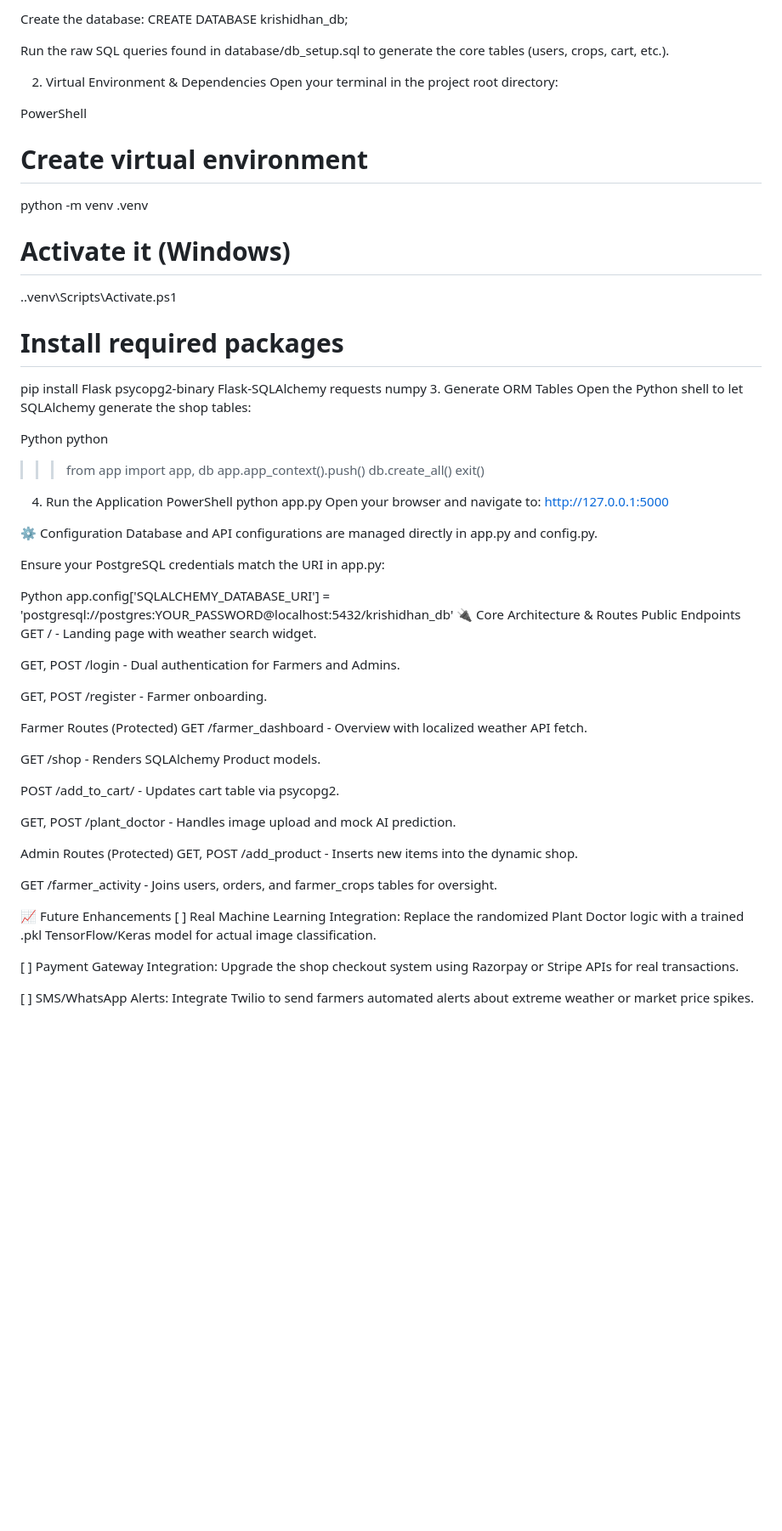
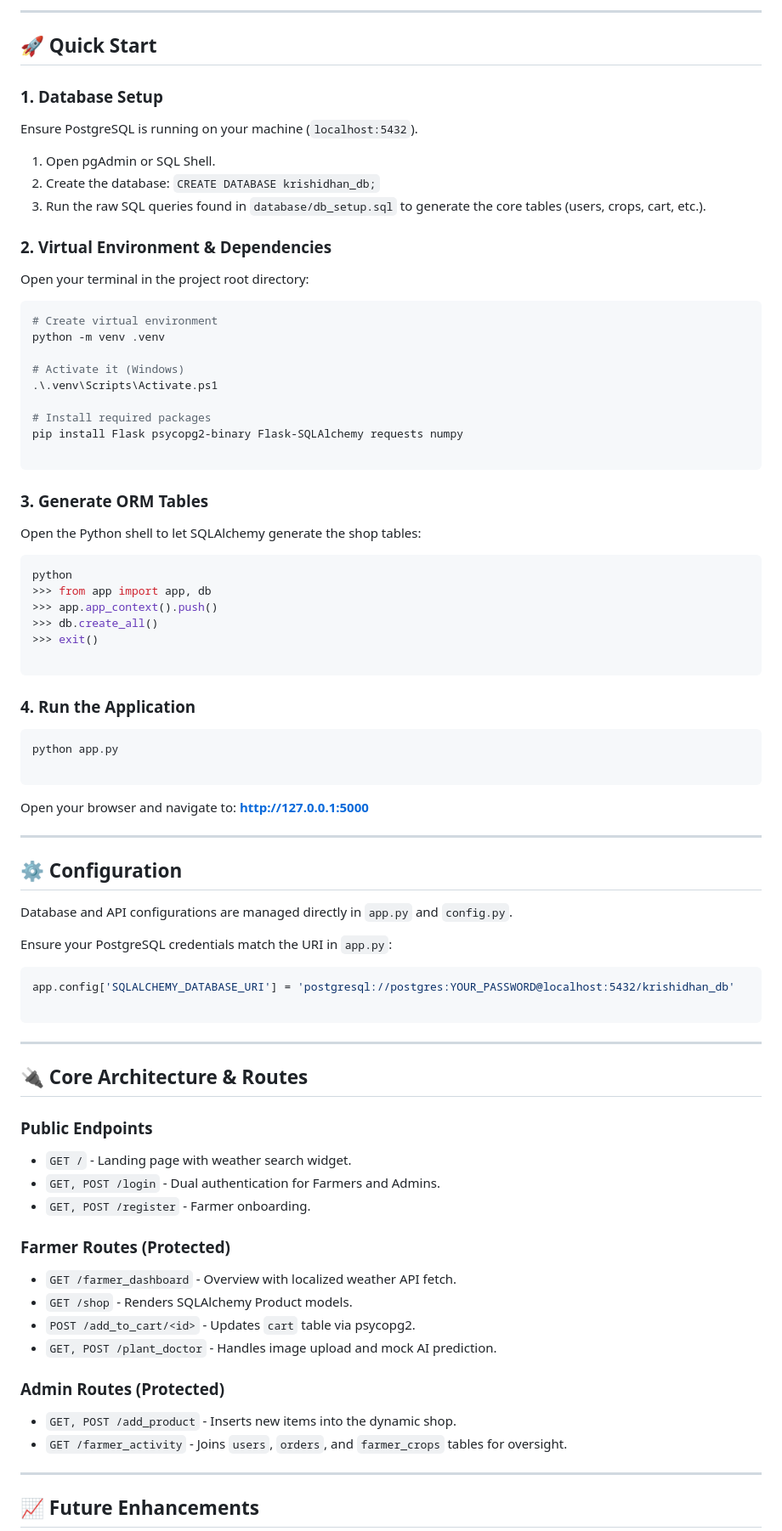
Before and after one commit to pawarindrajeet/KrishiDhan, a Markdown page: README.md, the part around one of its changes. Shown at 85% size. Drawn GitHub-style; blank space fills up the shorter version.

````diff
--- a/README.md
+++ b/README.md
@@ -107,12 +101,21 @@ Open pgAdmin or SQL Shell.
 
-Create the database: CREATE DATABASE krishidhan_db;
+---
 
-Run the raw SQL queries found in database/db_setup.sql to generate the core tables (users, crops, cart, etc.).
+## 🚀 Quick Start
 
-2. Virtual Environment & Dependencies
+### 1. Database Setup
+
+Ensure PostgreSQL is running on your machine (`localhost:5432`).
+
+1. Open pgAdmin or SQL Shell.
+2. Create the database: `CREATE DATABASE krishidhan_db;`
+3. Run the raw SQL queries found in `database/db_setup.sql` to generate the core tables (users, crops, cart, etc.).
+
+### 2. Virtual Environment & Dependencies
+
 Open your terminal in the project root directory:
 
-PowerShell
+```powershell
 # Create virtual environment
 python -m venv .venv
 
@@ -121,53 +124,67 @@ python -m venv .venv
 
 # Install required packages
 pip install Flask psycopg2-binary Flask-SQLAlchemy requests numpy
-3. Generate ORM Tables
+
+```
+
+### 3. Generate ORM Tables
+
 Open the Python shell to let SQLAlchemy generate the shop tables:
 
-Python
+```python
 python
 >>> from app import app, db
 >>> app.app_context().push()
 >>> db.create_all()
 >>> exit()
-4. Run the Application
-PowerShell
+
+```
+
+### 4. Run the Application
+
+```powershell
 python app.py
-Open your browser and navigate to: http://127.0.0.1:5000
 
-⚙️ Configuration
-Database and API configurations are managed directly in app.py and config.py.
+```
 
-Ensure your PostgreSQL credentials match the URI in app.py:
+Open your browser and navigate to: **[http://127.0.0.1:5000](http://127.0.0.1:5000)**
 
-Python
+---
+
+## ⚙️ Configuration
+
+Database and API configurations are managed directly in `app.py` and `config.py`.
+
+Ensure your PostgreSQL credentials match the URI in `app.py`:
+
+```python
 app.config['SQLALCHEMY_DATABASE_URI'] = 'postgresql://postgres:YOUR_PASSWORD@localhost:5432/krishidhan_db'
-🔌 Core Architecture & Routes
-Public Endpoints
-GET / - Landing page with weather search widget.
 
-GET, POST /login - Dual authentication for Farmers and Admins.
+```
 
-GET, POST /register - Farmer onboarding.
+---
 
-Farmer Routes (Protected)
-GET /farmer_dashboard - Overview with localized weather API fetch.
+## 🔌 Core Architecture & Routes
 
-GET /shop - Renders SQLAlchemy Product models.
+### Public Endpoints
 
-POST /add_to_cart/<id> - Updates cart table via psycopg2.
+* `GET /` - Landing page with weather search widget.
+* `GET, POST /login` - Dual authentication for Farmers and Admins.
+* `GET, POST /register` - Farmer onboarding.
 
-GET, POST /plant_doctor - Handles image upload and mock AI prediction.
+### Farmer Routes (Protected)
 
-Admin Routes (Protected)
-GET, POST /add_product - Inserts new items into the dynamic shop.
+* `GET /farmer_dashboard` - Overview with localized weather API fetch.
+* `GET /shop` - Renders SQLAlchemy Product models.
+* `POST /add_to_cart/<id>` - Updates `cart` table via psycopg2.
+* `GET, POST /plant_doctor` - Handles image upload and mock AI prediction.
 
-GET /farmer_activity - Joins users, orders, and farmer_crops tables for oversight.
+### Admin Routes (Protected)
 
-📈 Future Enhancements
-[ ] Real Machine Learning Integration: Replace the randomized Plant Doctor logic with a trained .pkl TensorFlow/Keras model for actual image classification.
+* `GET, POST /add_product` - Inserts new items into the dynamic shop.
+* `GET /farmer_activity` - Joins `users`, `orders`, and `farmer_crops` tables for oversight.
 
-[ ] Payment Gateway Integration: Upgrade the shop checkout system using Razorpay or Stripe APIs for real transactions.
+---
 
-[ ] SMS/WhatsApp Alerts: Integrate Twilio to send farmers automated alerts about extreme weather or market price spikes.
+## 📈 Future Enhancements
 
````
Also changed, not shown: other parts of README.md (+70 -63 lines).
